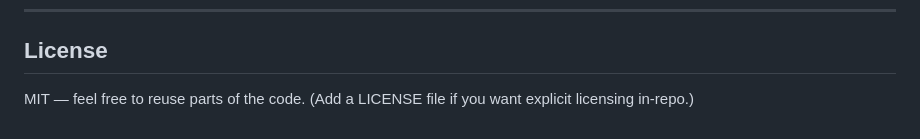
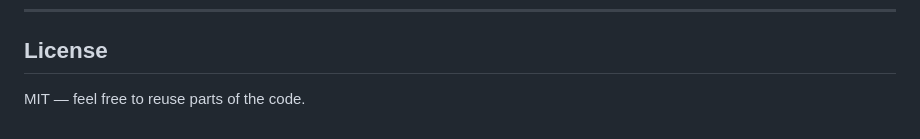
Before and after one commit to lagzy/leak, a Markdown page: readme.md, the part around the change. Drawn GitHub-style.

Commit message:
Remove suggestion to add LICENSE file in README

```diff
--- a/readme.md
+++ b/readme.md
@@ -150,4 +150,4 @@ If you want a deeper walkthrough of the code, say which area you want documented
 
 ## License
 
-MIT — feel free to reuse parts of the code. (Add a LICENSE file if you want explicit licensing in-repo.)
+MIT — feel free to reuse parts of the code.
```
